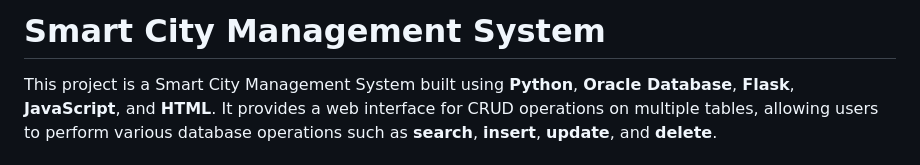
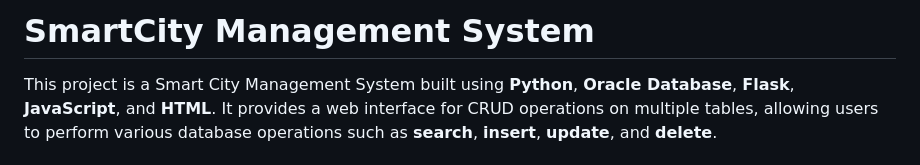
Before and after one commit to furqanahmed28/SmartCity-Management-System, a Markdown page: README.md, the part around the change. Rendered like a GitHub page.

```diff
--- a/README.md
+++ b/README.md
@@ -1,4 +1,4 @@
-# Smart City Management System
+# SmartCity Management System
 
 This project is a Smart City Management System built using **Python**, **Oracle Database**, **Flask**, **JavaScript**, and **HTML**. It provides a web interface for CRUD operations on multiple tables, allowing users to perform various database operations such as **search**, **insert**, **update**, and **delete**.
 
```
